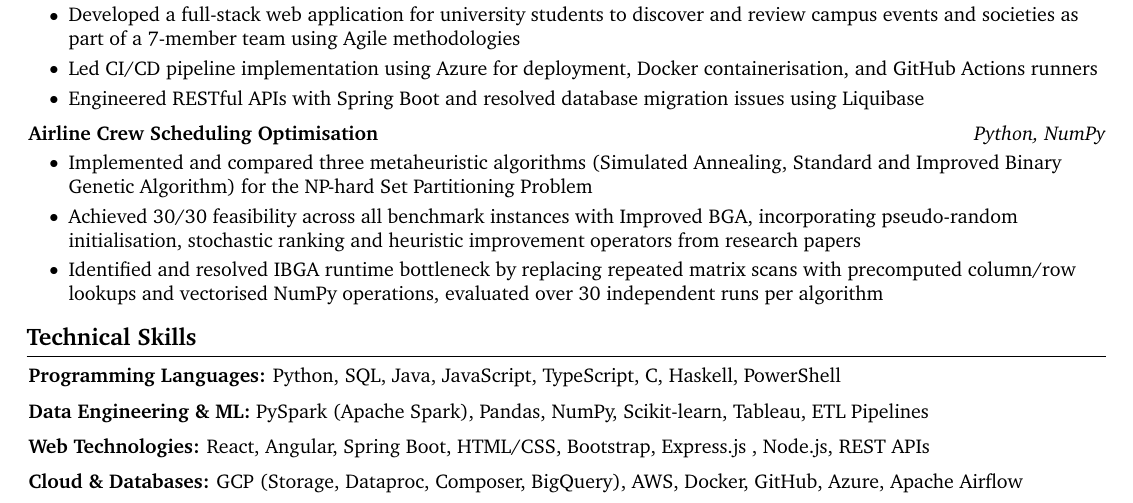
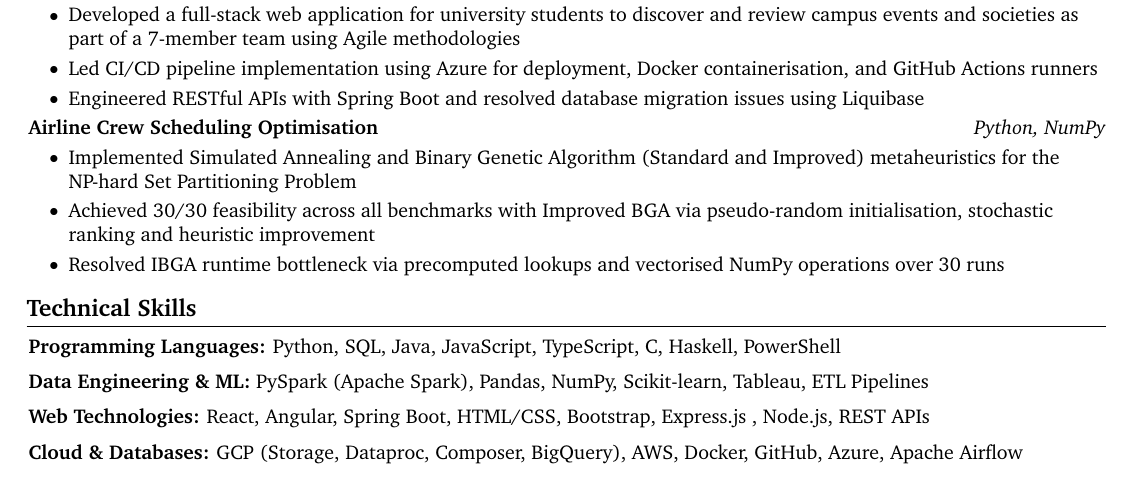
Before and after one commit to Tee-UX19/my-cv, a LaTeX CV (Timothy-Joseph CV.tex): part of page 1 of 2 before the commit and part of the page after it, cut so that both start at the same text. Compiled offline with pdfLaTeX.

Commit message:
rephrased for one-page fit

```diff
--- a/Timothy-Joseph CV.tex
+++ b/Timothy-Joseph CV.tex
@@ -271,7 +271,7 @@
         \end{highlights}
     \end{onecolentry}
 
-    \vspace{0.2 cm}
+    \vspace{0.10 cm}
 
     \begin{twocolentry}{
         \textit{Python, NumPy}
@@ -282,9 +282,9 @@
     \vspace{0.10 cm}
     \begin{onecolentry}
         \begin{highlights}
-            \item Implemented and compared three metaheuristic algorithms (Simulated Annealing, Standard and Improved Binary Genetic Algorithm) for the NP-hard Set Partitioning Problem
-            \item Achieved 30/30 feasibility across all benchmark instances with Improved BGA, incorporating pseudo-random initialisation, stochastic ranking and heuristic improvement operators from research papers
-            \item Identified and resolved IBGA runtime bottleneck by replacing repeated matrix scans with precomputed column/row lookups and vectorised NumPy operations, evaluated over 30 independent runs per algorithm
+            \item Implemented Simulated Annealing and Binary Genetic Algorithm (Standard and Improved) metaheuristics for the NP-hard Set Partitioning Problem
+            \item Achieved 30/30 feasibility across all benchmarks with Improved BGA via pseudo-random initialisation, stochastic ranking and heuristic improvement
+            \item Resolved IBGA runtime bottleneck via precomputed lookups and vectorised NumPy operations over 30 runs
         \end{highlights}
     \end{onecolentry}
 
```
Also changed, not shown: Timothy-Joseph CV.pdf.
